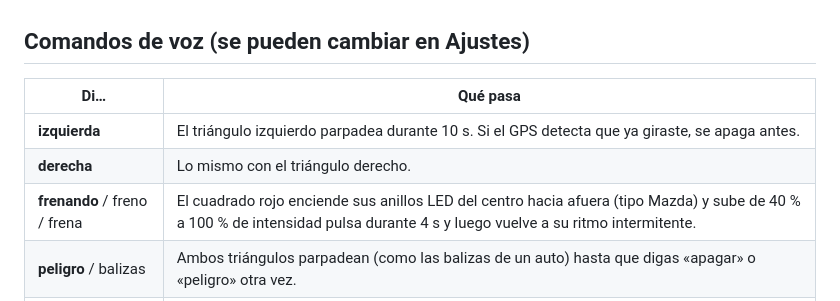
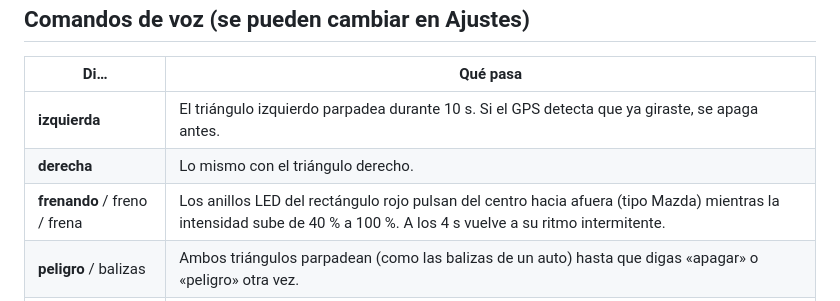
Before and after one commit to andresmaturana-ui/bikelights, a Markdown page: README.md, the part around the change. GitHub-like rendering.

Commit message:
README: describir el freno con pulsos
Co-Authored-By: Claude Opus 5.5 (1M context) <noreply@anthropic.com>
Claude-Session: https://claude.ai/code/session_016WyR1uZVypXjQezvjGcbj7

```diff
--- a/README.md
+++ b/README.md
@@ -20,7 +20,7 @@ La primera vez que se abre, la app guía paso a paso con figuras simples: permis
 | --- | --- |
 | **izquierda** | El triángulo izquierdo parpadea durante 10 s. Si el GPS detecta que ya giraste, se apaga antes. |
 | **derecha** | Lo mismo con el triángulo derecho. |
-| **frenando** / freno / frena | El cuadrado rojo enciende sus anillos LED del centro hacia afuera (tipo Mazda) y sube de 40 % a 100 % de intensidad pulsa durante 4 s y luego vuelve a su ritmo intermitente. |
+| **frenando** / freno / frena | Los anillos LED del rectángulo rojo pulsan del centro hacia afuera (tipo Mazda) mientras la intensidad sube de 40 % a 100 %. A los 4 s vuelve a su ritmo intermitente. |
 | **peligro** / balizas | Ambos triángulos parpadean (como las balizas de un auto) hasta que digas «apagar» o «peligro» otra vez. |
 | **apagar** / cancelar / listo | Apaga todas las señales. |
 | **sonido** | Prende o apaga el sonido (tic-tac al señalizar, pitido al frenar). |
```
